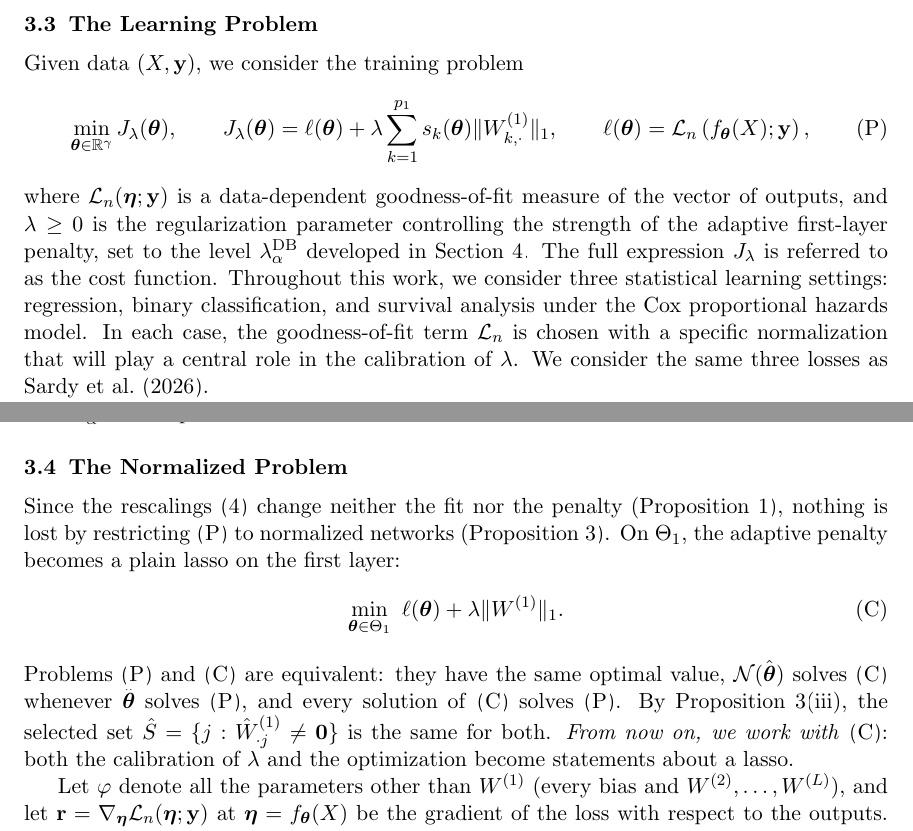
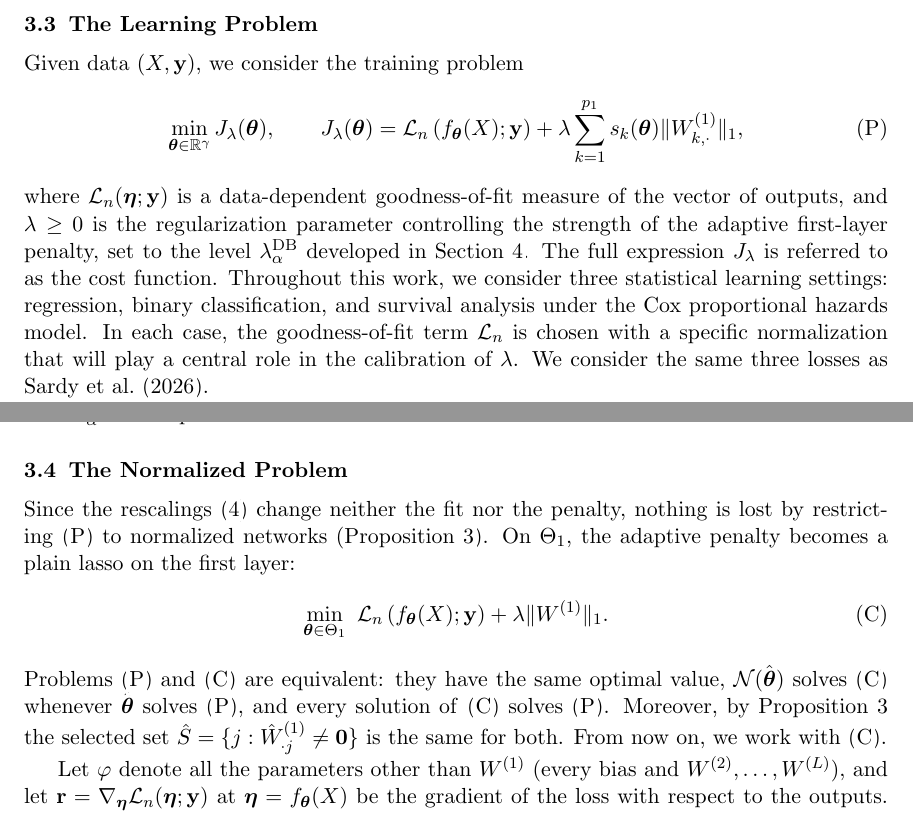
Before and after one commit to VcMaxouuu/picann, a LaTeX paper (paper/main.tex): two parts of pages 7 and 8 of 17, joined at a grey line, cut so that both start at the same text. Compiled offline with pdfLaTeX.

Commit message:
Update main.tex

```diff
--- a/paper/main.tex
+++ b/paper/main.tex
@@ -228,10 +228,8 @@ Given data $(X,\by)$, we consider the training problem
 \begin{equation}\label{eq:optiprob}
     \min_{\bth \in \R^\gamma} J_\lambda(\bth),
     \qquad
-    J_\lambda(\bth)=\ell(\bth)+
+    J_\lambda(\bth)=\mathcal{L}_n\left(f_{\bth}(X);\by\right)+
     \lambda\sum_{k=1}^{p_1}s_k(\bth)\PenWonek,
-    \qquad
-    \ell(\bth)=\mathcal{L}_n\left(f_{\bth}(X);\by\right),
     \tag{P}
 \end{equation}
 where $\mathcal{L}_n(\bet;\by)$ is a data-dependent goodness-of-fit measure of the vector of outputs, and $\lambda\geq0$ is the regularization parameter controlling the strength of the adaptive first-layer penalty, set to the level $\lamDB$ developed in Section \ref{sec:lambda-calibration}. The full expression $J_\lambda$ is referred to as the cost function. Throughout this work, we consider three statistical learning settings: regression, binary classification, and survival analysis under the Cox proportional hazards model. In each case, the goodness-of-fit term $\mathcal{L}_n$ is chosen with a specific normalization that will play a central role in the calibration of $\lambda$. We consider the same three losses as \citet{PIC-SMS2026}.
@@ -262,12 +260,12 @@ These particular forms and normalizations are not merely conventional
 choices. They are selected so that the score of the loss at the null model is a pivotal quantity, free of any nuisance parameters. This property is what ultimately allows our choice of regularization level $\lamDB$ developed in Section~\ref{sec:lambda-calibration}.
 
 \subsection{The Normalized Problem}\label{sec:formulations}
-Since the rescalings~\eqref{eq:positive-rescaling} change neither the fit nor the penalty (Proposition~\ref{prop:penalty-scale-invariance}), nothing is lost by restricting~\eqref{eq:optiprob} to normalized networks (Proposition~\ref{prop:normalization}). On $\Thetaone$, the adaptive penalty becomes a plain lasso on the first layer:
+Since the rescalings~\eqref{eq:positive-rescaling} change neither the fit nor the penalty, nothing is lost by restricting~\eqref{eq:optiprob} to normalized networks (Proposition~\ref{prop:normalization}). On $\Thetaone$, the adaptive penalty becomes a plain lasso on the first layer:
 \begin{equation}\label{eq:constrained}
-    \min_{\bth\in\Thetaone}\ \ell(\bth)+\lambda\PenWone .
+    \min_{\bth\in\Thetaone}\ \mathcal{L}_n\left(f_{\bth}(X);\by\right)+\lambda\PenWone .
     \tag{C}
 \end{equation}
-Problems~\eqref{eq:optiprob} and~\eqref{eq:constrained} are equivalent: they have the same optimal value, $\Nrm(\hat\bth)$ solves~\eqref{eq:constrained} whenever $\hat\bth$ solves~\eqref{eq:optiprob}, and every solution of~\eqref{eq:constrained} solves~\eqref{eq:optiprob}. By Proposition~\ref{prop:normalization}(iii), the selected set $\hat S=\{j:\hat W^{(1)}_{\cdot j}\neq\bzero\}$ is the same for both. \emph{From now on, we work with~\eqref{eq:constrained}}: both the calibration of $\lambda$ and the optimization become statements about a lasso.
+Problems~\eqref{eq:optiprob} and~\eqref{eq:constrained} are equivalent: they have the same optimal value, $\Nrm(\hat\bth)$ solves~\eqref{eq:constrained} whenever $\hat\bth$ solves~\eqref{eq:optiprob}, and every solution of~\eqref{eq:constrained} solves~\eqref{eq:optiprob}. Moreover, by Proposition~\ref{prop:normalization} the selected set $\hat S=\{j:\hat W^{(1)}_{\cdot j}\neq\bzero\}$ is the same for both. From now on, we work with~\eqref{eq:constrained}.
 
 Let $\varphi$ denote all the parameters other than $\Wone$ (every bias and $W^{(2)},\ldots,W^{(L)}$), and let $\br=\nabla_{\bet}\mathcal L_n(\bet;\by)$ at $\bet=f_{\bth}(X)$ be the gradient of the loss with respect to the outputs. The following result gives the conditions that the calibration of Section~\ref{sec:lambda-calibration} and the algorithm of Section~\ref{sec:optimization} rely on. It holds where the activation patterns are locally constant, that is, where no hidden pre-activation vanishes at any observation.
 
```
